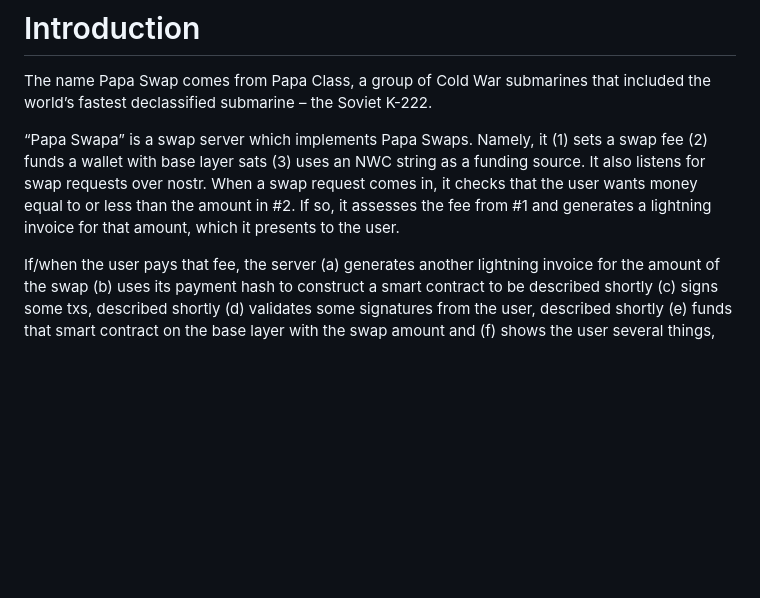
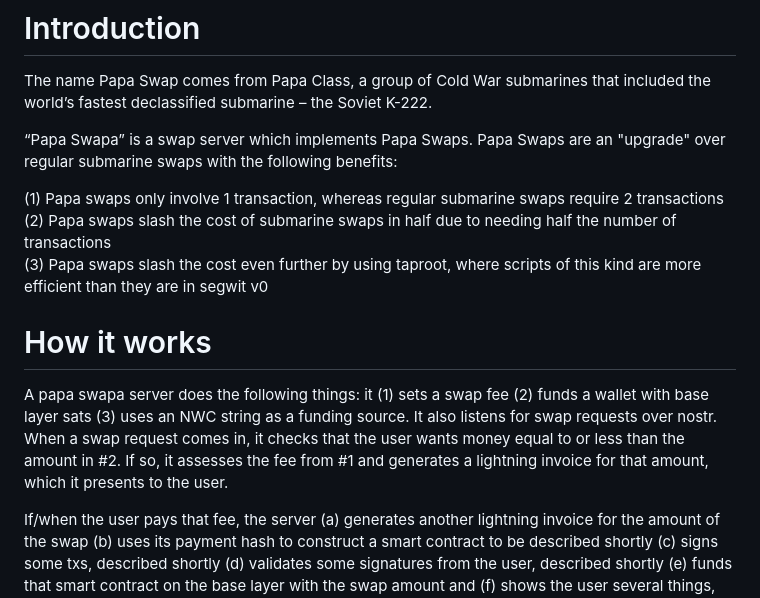
Before and after one commit to supertestnet/papa-swap, a Markdown page: README.md, the part around the change. Rendered like a GitHub page; blank space fills up the shorter version.

```diff
--- a/README.md
+++ b/README.md
@@ -5,7 +5,15 @@ Submarine swaps that are faster, cheaper, and easier than HTLCs
 
 The name Papa Swap comes from Papa Class, a group of Cold War submarines that included the world’s fastest declassified submarine – the Soviet K-222.
 
-“Papa Swapa” is a swap server which implements Papa Swaps. Namely, it (1) sets a swap fee (2) funds a wallet with base layer sats (3) uses an NWC string as a funding source. It also listens for swap requests over nostr. When a swap request comes in, it checks that the user wants money equal to or less than the amount in #2. If so, it assesses the fee from #1 and generates a lightning invoice for that amount, which it presents to the user.
+“Papa Swapa” is a swap server which implements Papa Swaps. Papa Swaps are an "upgrade" over regular submarine swaps with the following benefits:
+
+(1) Papa swaps only involve 1 transaction, whereas regular submarine swaps require 2 transactions
+(2) Papa swaps slash the cost of submarine swaps in half due to needing half the number of transactions
+(3) Papa swaps slash the cost even further by using taproot, where scripts of this kind are more efficient than they are in segwit v0
+
+# How it works
+
+A papa swapa server does the following things: it (1) sets a swap fee (2) funds a wallet with base layer sats (3) uses an NWC string as a funding source. It also listens for swap requests over nostr. When a swap request comes in, it checks that the user wants money equal to or less than the amount in #2. If so, it assesses the fee from #1 and generates a lightning invoice for that amount, which it presents to the user.
 
 If/when the user pays that fee, the server (a) generates another lightning invoice for the amount of the swap (b) uses its payment hash to construct a smart contract to be described shortly (c) signs some txs, described shortly (d) validates some signatures from the user, described shortly (e) funds that smart contract on the base layer with the swap amount and (f) shows the user several things, namely: the lightning invoice from (a), the public key derived from the payment preimage, and the txid + vout + amnt + addy of the utxo(s) by which they intend to fund the smart contract.
 
```
